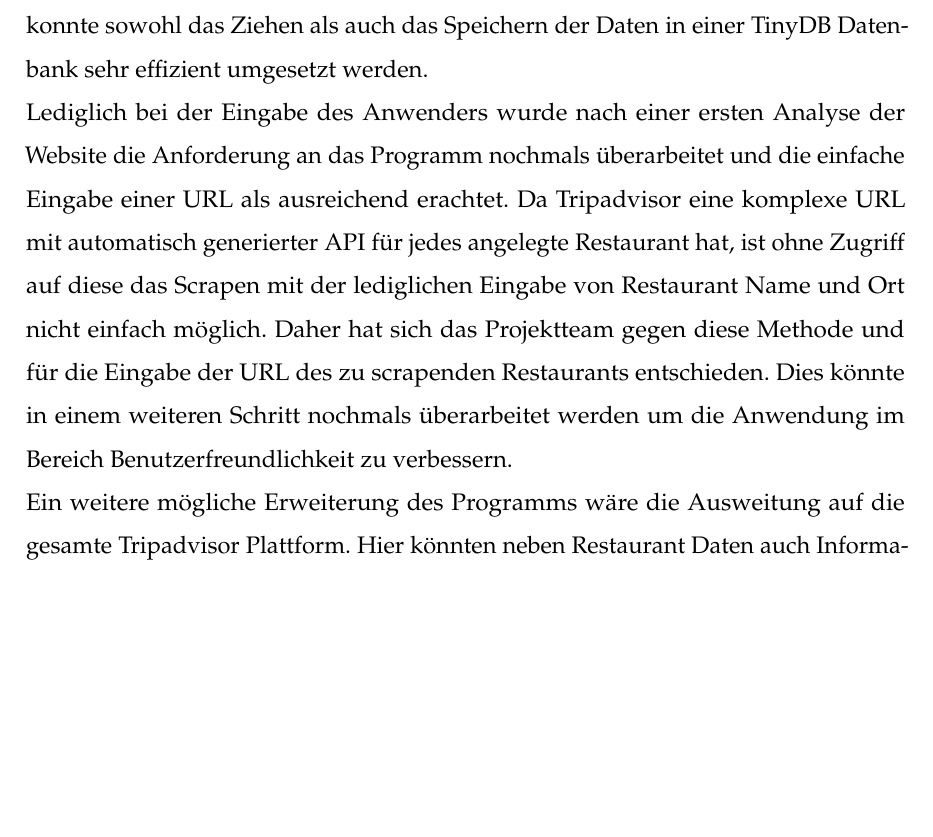
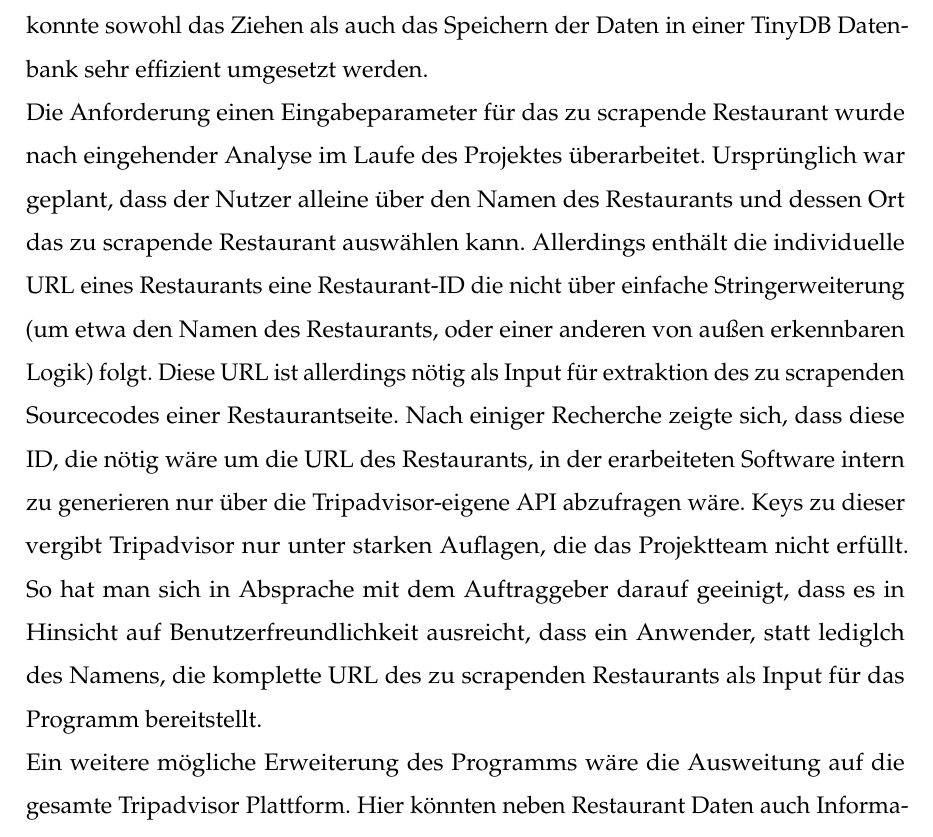
Before and after one commit to Johannes-Knippel/Webscrape_TA, a LaTeX thesis (Studienarbeit/Webscraper_TripAdvisor_Studienarbeit.tex): part of page 34 of 40 before the commit and part of page 34 of 41 after it, cut so that both start at the same text, the shorter picture padded with empty space. Compiled offline with pdfLaTeX.

Commit message:
überarbeitung Fazitabsatz zu URL

```diff
--- a/Studienarbeit/Webscraper_TripAdvisor_Studienarbeit.tex
+++ b/Studienarbeit/Webscraper_TripAdvisor_Studienarbeit.tex
@@ -771,7 +771,7 @@
 
 		Zusammenfassend lässt sich sagen, dass die vom Projektteam aufgestellten Anforderungen an die Implementierung eines Webscrapers für die Website Tripadvisor erfüllt werden konnten. Mit diesem hat der Anwender nun die Möglichkeit, alle gespeicherten Daten zu einem Restaurant inklusive dessen Bewertungen in kürzester Zeit in einer eigenen Datenbank abzulegen und diese beliebig weiter zu verwenden. Mit dem Einsatz der Programmiersprache Python und verschiedenster Bibliotheken konnte sowohl das Ziehen als auch das Speichern der Daten in einer TinyDB Datenbank sehr effizient umgesetzt werden.
 		\\
-		Lediglich bei der Eingabe des Anwenders wurde nach einer ersten Analyse der Website die Anforderung an das Programm nochmals überarbeitet und die einfache Eingabe einer URL als ausreichend erachtet. Da Tripadvisor eine komplexe URL mit automatisch generierter API für jedes angelegte Restaurant hat, ist ohne Zugriff auf diese das Scrapen mit der lediglichen Eingabe von Restaurant Name und Ort nicht einfach möglich. Daher hat sich das Projektteam gegen diese Methode und für die Eingabe der URL des zu scrapenden Restaurants entschieden. Dies könnte in einem weiteren Schritt nochmals überarbeitet werden um die Anwendung im Bereich Benutzerfreundlichkeit zu verbessern.
+		Die Anforderung einen Eingabeparameter für das zu scrapende Restaurant wurde nach eingehender Analyse im Laufe des Projektes  überarbeitet. Ursprünglich war geplant, dass der Nutzer alleine über den Namen des Restaurants und dessen Ort das zu scrapende Restaurant auswählen kann. Allerdings enthält die individuelle URL eines Restaurants eine Restaurant-ID die nicht über einfache Stringerweiterung (um etwa den Namen des Restaurants, oder einer anderen von außen erkennbaren Logik) folgt. Diese URL ist allerdings nötig als Input für extraktion des zu scrapenden Sourcecodes einer Restaurantseite. Nach einiger Recherche zeigte sich, dass diese ID, die nötig wäre um die URL des Restaurants, in der erarbeiteten Software intern zu generieren nur über die Tripadvisor-eigene API abzufragen wäre. Keys zu dieser vergibt Tripadvisor nur unter starken Auflagen, die das Projektteam nicht erfüllt. So hat man sich in Absprache mit dem Auftraggeber darauf geeinigt, dass es in Hinsicht auf Benutzerfreundlichkeit ausreicht, dass ein Anwender, statt lediglch des Namens, die komplette URL des zu scrapenden Restaurants als Input für das Programm bereitstellt.
 		\\
 		Ein weitere mögliche Erweiterung des Programms wäre die Ausweitung auf die gesamte Tripadvisor Plattform. Hier könnten neben Restaurant Daten auch Informationen zu Hotels, Ferienwohnungen, Flügen oder anderen Aktivitäten geparsed und in einer Datenbank gesichert werden. Die Implementierung müsste hier lediglich im Bereich der zu suchenden Attributnamen bzw. Klassen und in der Datenbankstruktur angepasst werden.
 		\\
```
